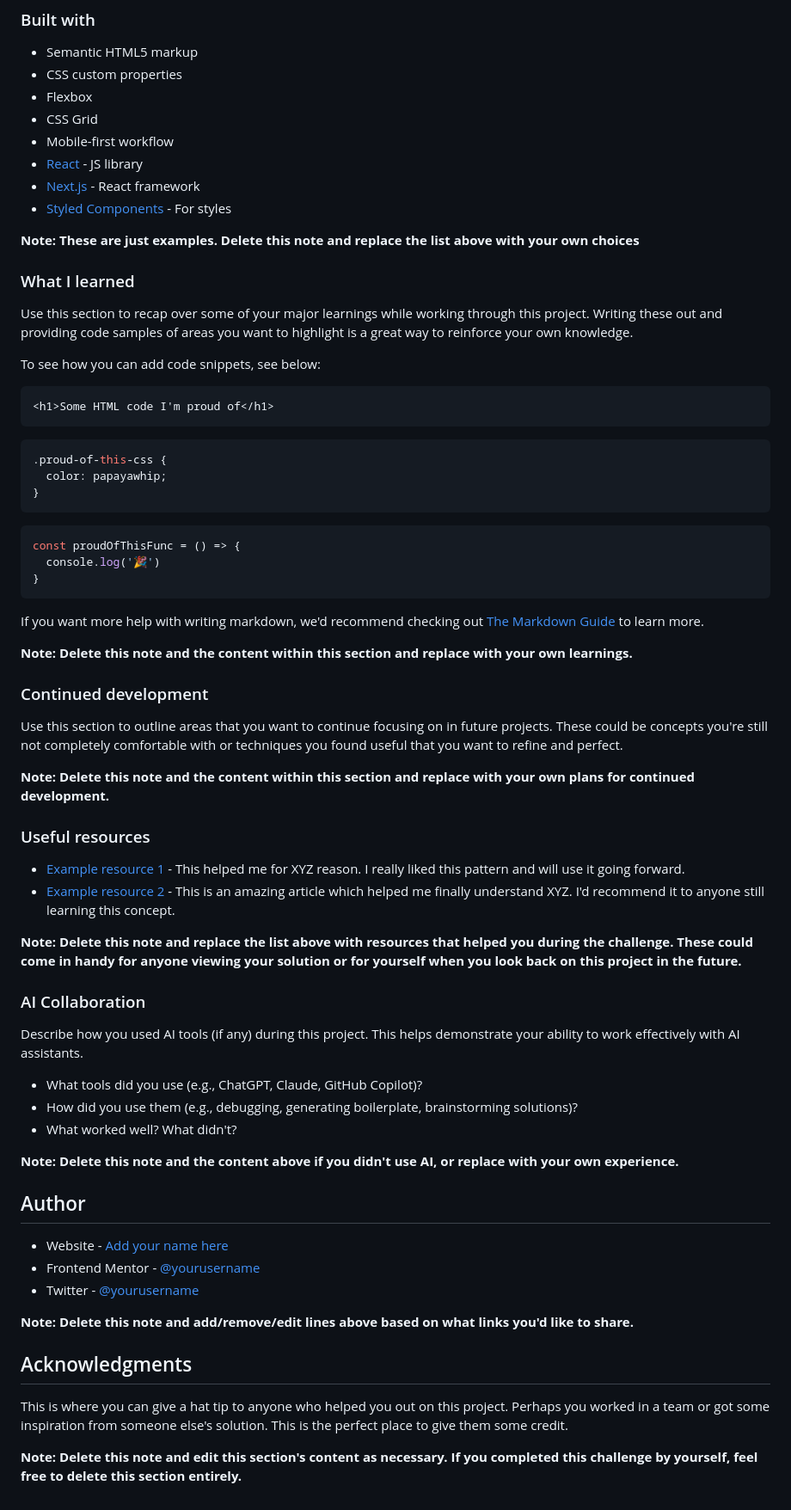
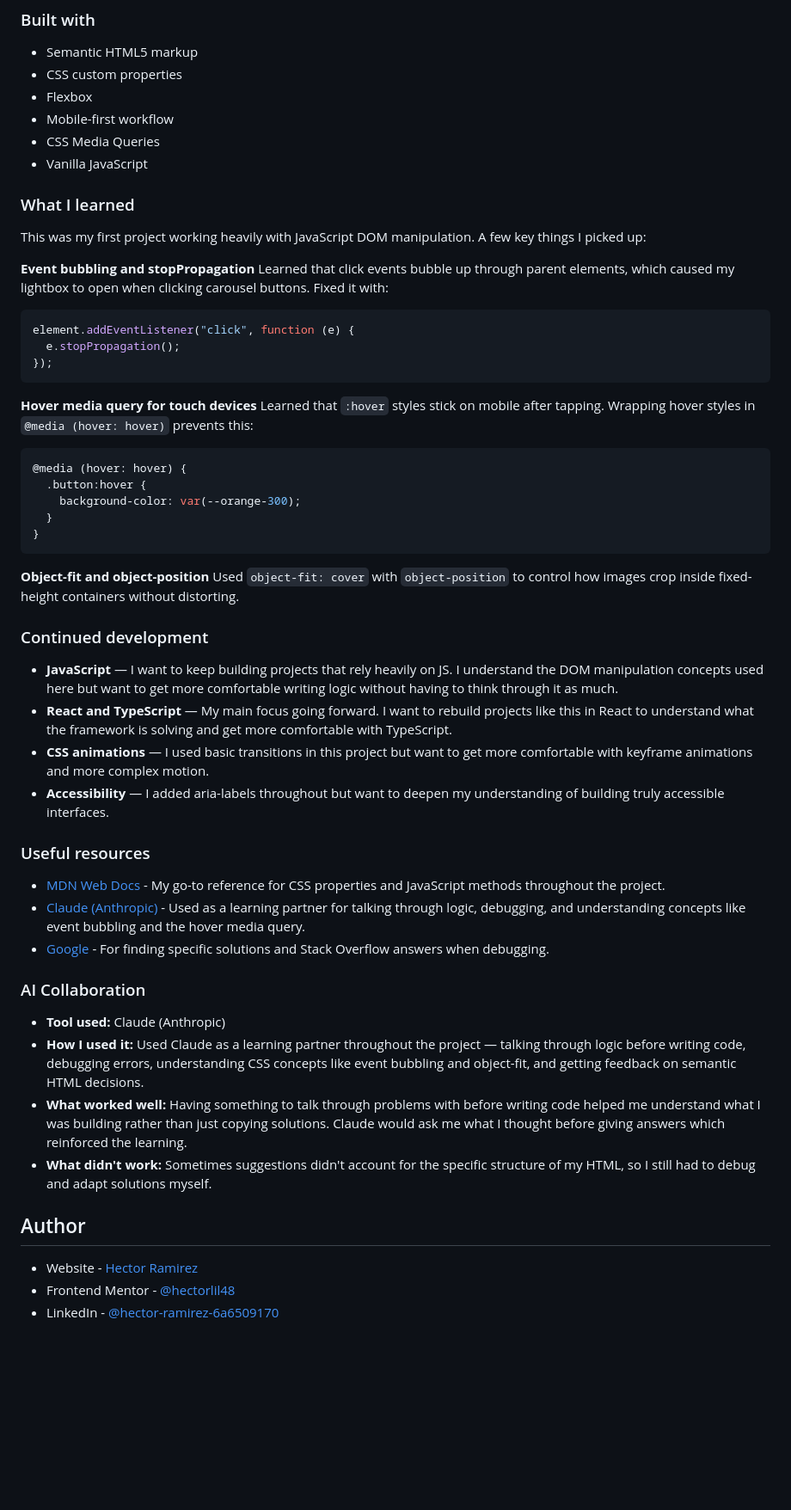
Before and after one commit to hectorlil48/frontend-mentor-ecommerce-product-page, a Markdown page: README.md, the part around the change printed below. Shown: that part at 86% size. GitHub-like rendering; blank space fills up the shorter version.

````diff
--- a/README.md
+++ b/README.md
@@ -56,71 +45,59 @@ Then crop/optimize/edit your image however you like, add it to your project, and
 - Semantic HTML5 markup
 - CSS custom properties
 - Flexbox
-- CSS Grid
 - Mobile-first workflow
-- [React](https://reactjs.org/) - JS library
-- [Next.js](https://nextjs.org/) - React framework
-- [Styled Components](https://styled-components.com/) - For styles
-
-**Note: These are just examples. Delete this note and replace the list above with your own choices**
+- CSS Media Queries
+- Vanilla JavaScript
 
 ### What I learned
 
-Use this section to recap over some of your major learnings while working through this project. Writing these out and providing code samples of areas you want to highlight is a great way to reinforce your own knowledge.
+This was my first project working heavily with JavaScript DOM manipulation. A few key things I picked up:
 
-To see how you can add code snippets, see below:
+**Event bubbling and stopPropagation**
+Learned that click events bubble up through parent elements, which caused my lightbox to open when clicking carousel buttons. Fixed it with:
 
-```html
-<h1>Some HTML code I'm proud of</h1>
+```js
+element.addEventListener("click", function (e) {
+  e.stopPropagation();
+});
 ```
+
+**Hover media query for touch devices**
+Learned that `:hover` styles stick on mobile after tapping. Wrapping hover styles in `@media (hover: hover)` prevents this:
+
 ```css
-.proud-of-this-css {
-  color: papayawhip;
-}
-```
-```js
-const proudOfThisFunc = () => {
-  console.log('🎉')
+@media (hover: hover) {
+  .button:hover {
+    background-color: var(--orange-300);
+  }
 }
 ```
 
-If you want more help with writing markdown, we'd recommend checking out [The Markdown Guide](https://www.markdownguide.org/) to learn more.
-
-**Note: Delete this note and the content within this section and replace with your own learnings.**
+**Object-fit and object-position**
+Used `object-fit: cover` with `object-position` to control how images crop inside fixed-height containers without distorting.
 
 ### Continued development
 
-Use this section to outline areas that you want to continue focusing on in future projects. These could be concepts you're still not completely comfortable with or techniques you found useful that you want to refine and perfect.
-
-**Note: Delete this note and the content within this section and replace with your own plans for continued development.**
+- **JavaScript** — I want to keep building projects that rely heavily on JS. I understand the DOM manipulation concepts used here but want to get more comfortable writing logic without having to think through it as much.
+- **React and TypeScript** — My main focus going forward. I want to rebuild projects like this in React to understand what the framework is solving and get more comfortable with TypeScript.
+- **CSS animations** — I used basic transitions in this project but want to get more comfortable with keyframe animations and more complex motion.
+- **Accessibility** — I added aria-labels throughout but want to deepen my understanding of building truly accessible interfaces.
 
 ### Useful resources
 
-- [Example resource 1](https://www.example.com) - This helped me for XYZ reason. I really liked this pattern and will use it going forward.
-- [Example resource 2](https://www.example.com) - This is an amazing article which helped me finally understand XYZ. I'd recommend it to anyone still learning this concept.
-
-**Note: Delete this note and replace the list above with resources that helped you during the challenge. These could come in handy for anyone viewing your solution or for yourself when you look back on this project in the future.**
+- [MDN Web Docs](https://developer.mozilla.org) - My go-to reference for CSS properties and JavaScript methods throughout the project.
+- [Claude (Anthropic)](https://claude.ai) - Used as a learning partner for talking through logic, debugging, and understanding concepts like event bubbling and the hover media query.
+- [Google](https://google.com) - For finding specific solutions and Stack Overflow answers when debugging.
 
 ### AI Collaboration
 
-Describe how you used AI tools (if any) during this project. This helps demonstrate your ability to work effectively with AI assistants.
-
-- What tools did you use (e.g., ChatGPT, Claude, GitHub Copilot)?
-- How did you use them (e.g., debugging, generating boilerplate, brainstorming solutions)?
-- What worked well? What didn't?
-
-**Note: Delete this note and the content above if you didn't use AI, or replace with your own experience.**
+- **Tool used:** Claude (Anthropic)
+- **How I used it:** Used Claude as a learning partner throughout the project — talking through logic before writing code, debugging errors, understanding CSS concepts like event bubbling and object-fit, and getting feedback on semantic HTML decisions.
+- **What worked well:** Having something to talk through problems with before writing code helped me understand what I was building rather than just copying solutions. Claude would ask me what I thought before giving answers which reinforced the learning.
+- **What didn't work:** Sometimes suggestions didn't account for the specific structure of my HTML, so I still had to debug and adapt solutions myself.
 
 ## Author
 
-- Website - [Add your name here](https://www.your-site.com)
-- Frontend Mentor - [@yourusername](https://www.frontendmentor.io/profile/yourusername)
-- Twitter - [@yourusername](https://www.twitter.com/yourusername)
-
-**Note: Delete this note and add/remove/edit lines above based on what links you'd like to share.**
-
-## Acknowledgments
-
-This is where you can give a hat tip to anyone who helped you out on this project. Perhaps you worked in a team or got some inspiration from someone else's solution. This is the perfect place to give them some credit.
-
-**Note: Delete this note and edit this section's content as necessary. If you completed this challenge by yourself, feel free to delete this section entirely.**
+- Website - [Hector Ramirez](https://www.hectorramirez.dev/)
+- Frontend Mentor - [@hectorlil48](https://www.frontendmentor.io/profile/hectorlil48)
+- LinkedIn - [@hector-ramirez-6a6509170](https://www.linkedin.com/in/hector-ramirez-6a6509170/)
````
Also changed, not shown: other parts of README.md (+3 -14 lines), screenshots/homepage_screenshot.png (added).
